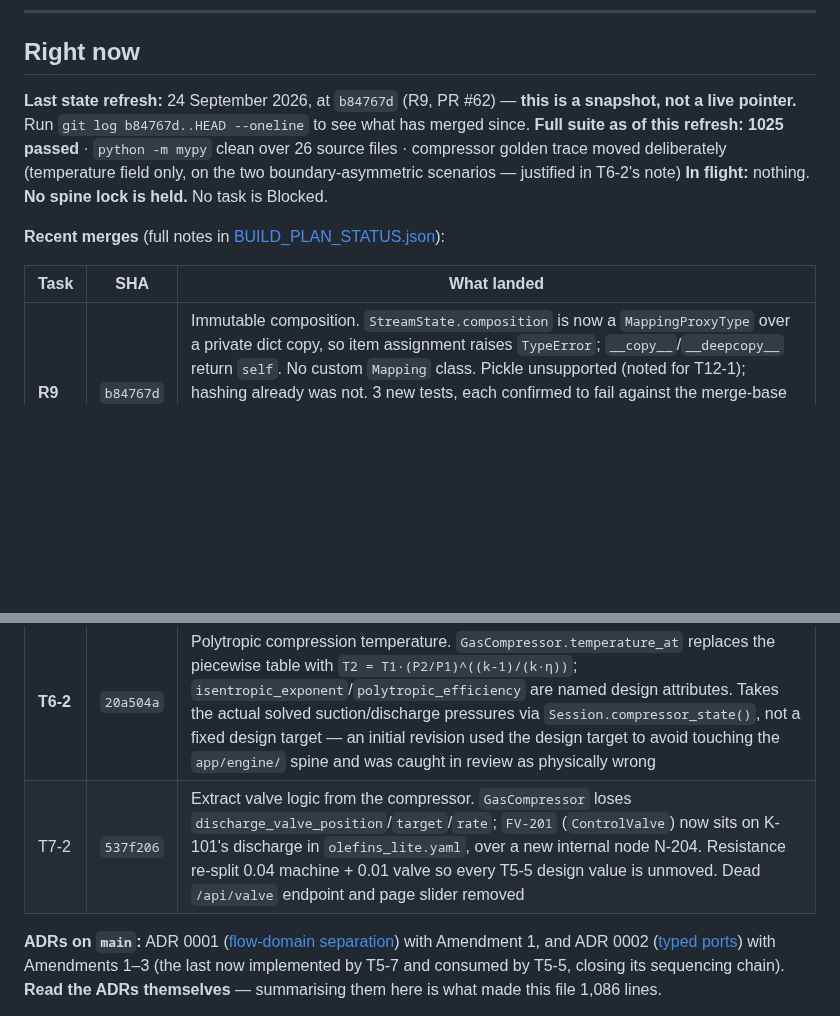
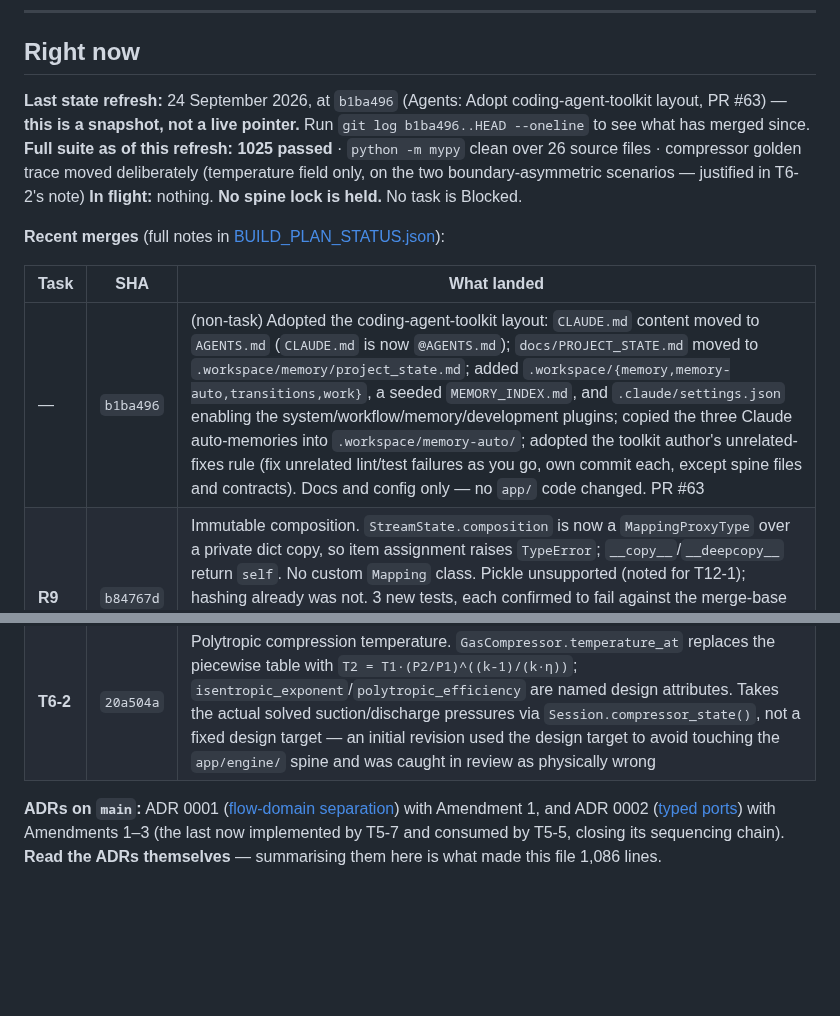
Before and after one commit to gareytwin1/plant-simulator, a Markdown page: .workspace/memory/project_state.md, 2 parts joined by grey strips. Rendered like a GitHub page; blank space fills up the shorter version.

Commit message:
Docs: Refresh project state after PR #63 merge

```diff
--- a/.workspace/memory/project_state.md
+++ b/.workspace/memory/project_state.md
@@ -15,9 +15,9 @@ already in BUILD_PLAN_STATUS.json and does not need a second home.
 
 ## Right now
 
-**Last state refresh:** 24 September 2026, at `b84767d` (R9, PR #62) —
-**this is a snapshot, not a live pointer.** Run
-`git log b84767d..HEAD --oneline` to see what has merged since.
+**Last state refresh:** 24 September 2026, at `b1ba496` (Agents: Adopt
+coding-agent-toolkit layout, PR #63) — **this is a snapshot, not a live
+pointer.** Run `git log b1ba496..HEAD --oneline` to see what has merged since.
 **Full suite as of this refresh:** **1025 passed** · `python -m mypy` clean over 26 source files · compressor golden trace moved deliberately (temperature field only, on the two boundary-asymmetric scenarios — justified in T6-2's note)
 **In flight:** nothing. **No spine lock is held.** No task is Blocked.
 
@@ -25,12 +25,12 @@ already in BUILD_PLAN_STATUS.json and does not need a second home.
 
 | Task | SHA | What landed |
 |---|---|---|
+| — | `b1ba496` | (non-task) Adopted the coding-agent-toolkit layout: `CLAUDE.md` content moved to `AGENTS.md` (`CLAUDE.md` is now `@AGENTS.md`); `docs/PROJECT_STATE.md` moved to `.workspace/memory/project_state.md`; added `.workspace/{memory,memory-auto,transitions,work}`, a seeded `MEMORY_INDEX.md`, and `.claude/settings.json` enabling the system/workflow/memory/development plugins; copied the three Claude auto-memories into `.workspace/memory-auto/`; adopted the toolkit author's unrelated-fixes rule (fix unrelated lint/test failures as you go, own commit each, except spine files and contracts). Docs and config only — no `app/` code changed. PR #63 |
 | **R9** | `b84767d` | Immutable composition. `StreamState.composition` is now a `MappingProxyType` over a private dict copy, so item assignment raises `TypeError`; `__copy__`/`__deepcopy__` return `self`. No custom `Mapping` class. Pickle unsupported (noted for T12-1); hashing already was not. 3 new tests, each confirmed to fail against the merge-base before the fix. Rebased onto main after R3 (conflict in the derived status file), which also caught and fixed a stale `startable=true` flag R3's own regeneration had left on R9's entry. Unblocks T6-5 alongside R2 |
 | **R3** | `17330bc` | Machine design ranges. Property setters enforce D3 on `GasCompressor` and `CentrifugalPump`: `1 < isentropic_exponent <= 5/3`, `0 < polytropic_efficiency <= 1`, every `*_resistance > 0`, `shutoff_pressure_rise >= 0`, `base_temperature > -459.67`°F; `temperature_at` rejects a non-finite or non-positive pressure with `ValueError`. Vessel's numeric range-check helper lifted into `app/equipment/ranges.py`, shared by all three devices. 18 new tests, each confirmed to fail against the merge-base before the fix. `app/equipment/base.py` untouched — no spine lock |
 | **R1** | `0a4af4f` | Reject non-finite numbers at load. Finite numbers enforced in layers (D1): `validate.py`'s generic `"number"` branch now rejects NaN/±inf ahead of the `minimum` check, covering node pressure, limit fields, controller gains and interlock `delay_s` in one change; `loader.py`'s `_apply_design` rejects a non-finite design number directly, since `design` has no per-key schema for the validator to see; the loader's own boundary-pressure check also rejects non-finite pressure explicitly, extended to internal nodes too. 25 new tests, each confirmed to fail against the merge-base before the fix. Unblocks R4 |
 | — | `300659b` | (non-task) Added milestone **MR Remediation** (R1–R12, 13 tasks) to the build plan from the approved post-T6-2 audit. Puts **R9 and R2 in front of T6-5** and **R7 in front of T18-1**. Docs only — no code changed. PR #59 |
 | **T6-2** | `20a504a` | Polytropic compression temperature. `GasCompressor.temperature_at` replaces the piecewise table with `T2 = T1·(P2/P1)^((k-1)/(k·η))`; `isentropic_exponent`/`polytropic_efficiency` are named design attributes. Takes the actual solved suction/discharge pressures via `Session.compressor_state()`, not a fixed design target — an initial revision used the design target to avoid touching the `app/engine/` spine and was caught in review as physically wrong |
-| T7-2 | `537f206` | Extract valve logic from the compressor. `GasCompressor` loses `discharge_valve_position`/`target`/`rate`; `FV-201` (`ControlValve`) now sits on K-101's discharge in `olefins_lite.yaml`, over a new internal node N-204. Resistance re-split 0.04 machine + 0.01 valve so every T5-5 design value is unmoved. Dead `/api/valve` endpoint and page slider removed |
 
 **ADRs on `main`:** ADR 0001 ([flow-domain separation](../../docs/ADR_0001_FLOW_DOMAIN_SEPARATION.md))
 with Amendment 1, and ADR 0002 ([typed ports](../../docs/ADR_0002_TYPED_PORTS.md)) with
```
